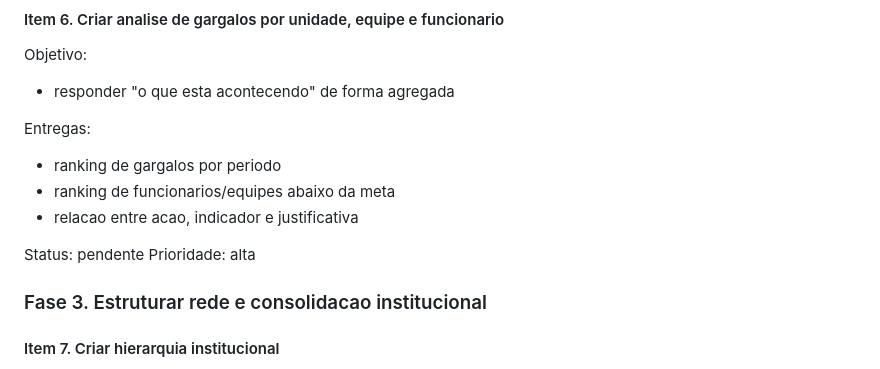
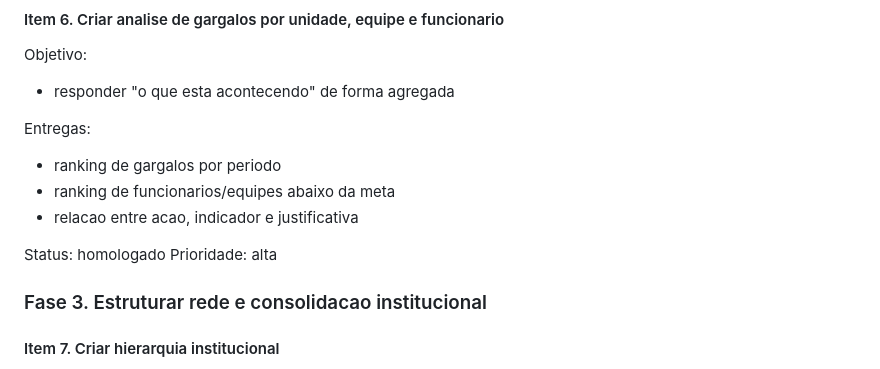
Before and after one commit to GibaTrindade/painel_gestao_consultoria, a Markdown page: backlog.md, the part around the change. GitHub-like rendering.

Commit message:
mudancas pelo backlog.md ate

```diff
--- a/backlog.md
+++ b/backlog.md
@@ -274,7 +274,7 @@ Entregas:
 - ranking de funcionarios/equipes abaixo da meta
 - relacao entre acao, indicador e justificativa
 
-Status: pendente
+Status: homologado
 Prioridade: alta
 
 ### Fase 3. Estruturar rede e consolidacao institucional
```
